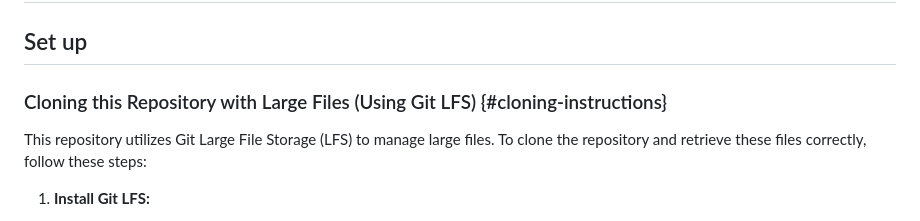
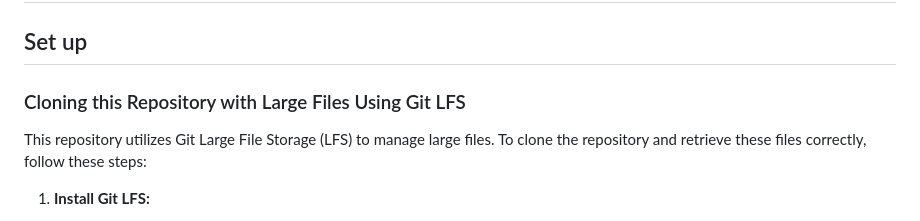
Before and after one commit to Jehoshaphat-Obol/APCAFS, a Markdown page: README.md, the part around one of its changes. GitHub-like rendering.

```diff
--- a/README.md
+++ b/README.md
@@ -2,7 +2,7 @@
 
 ## Set up
 
-### Cloning this Repository with Large Files (Using Git LFS) {#cloning-instructions}
+### Cloning this Repository with Large Files Using Git LFS
 
 This repository utilizes Git Large File Storage (LFS) to manage large files. To clone the repository and retrieve these files correctly, follow these steps:
 
```
Also changed, not shown: other parts of README.md (+2 -1 lines).
